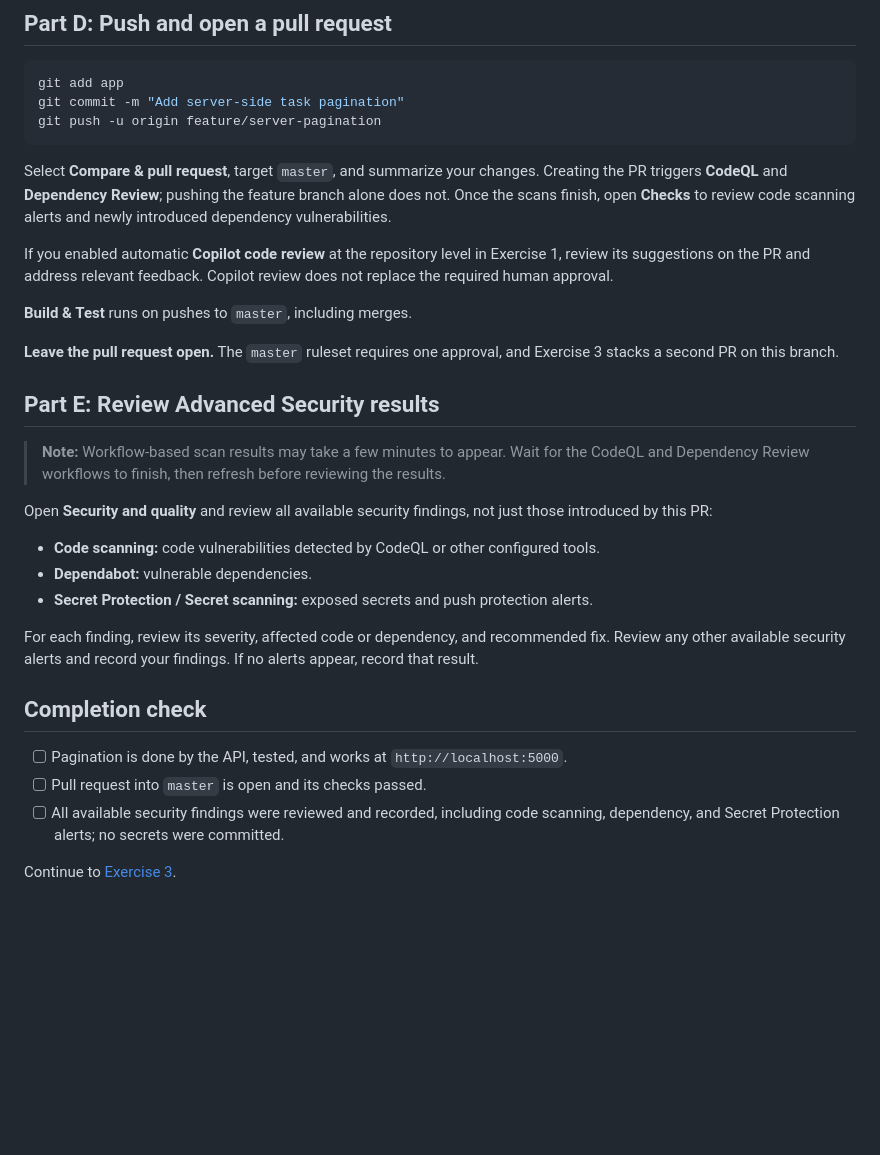
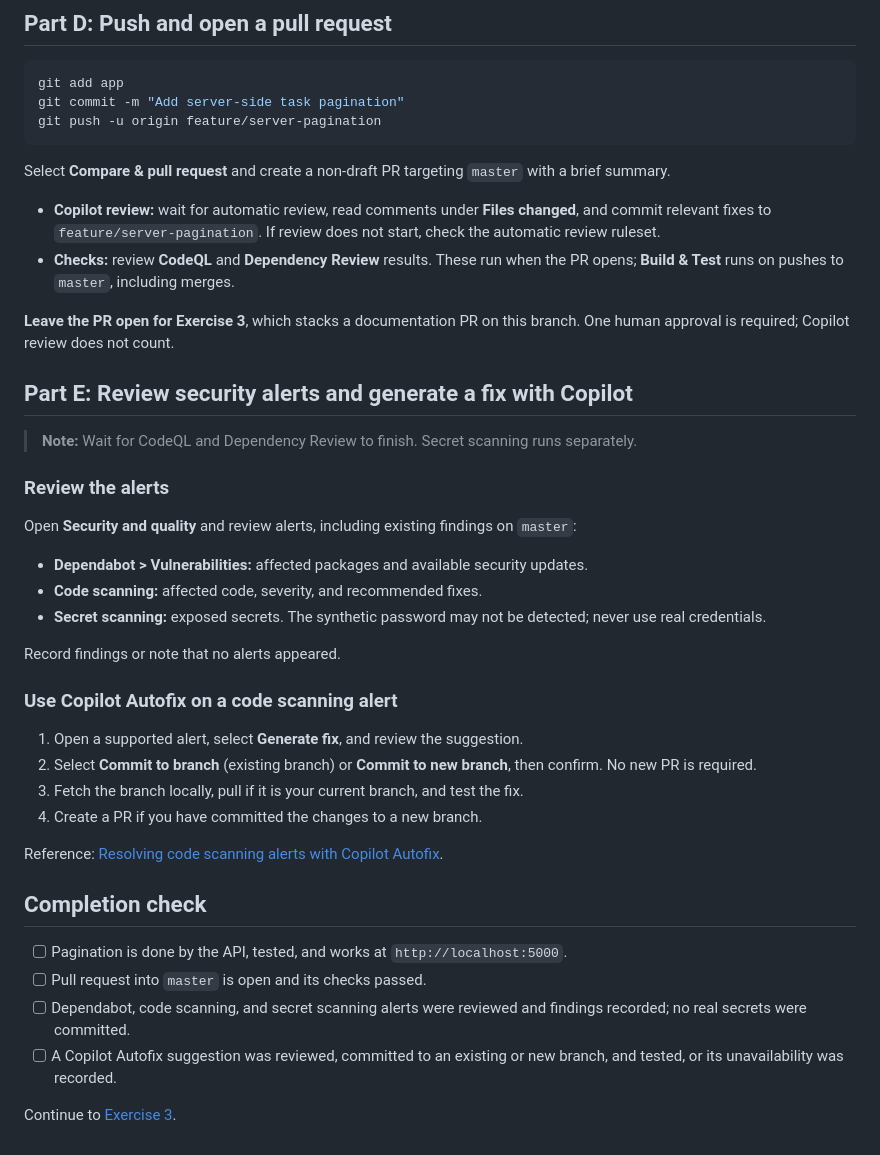
Before and after one commit to CanarysPlayground/github-aidlc, a Markdown page: workshop/exercise-2-feature-and-security-review.md, the part around the change. Rendered like a GitHub page; blank space fills up the shorter version.

Commit message:
changes in the content

````diff
--- a/workshop/exercise-2-feature-and-security-review.md
+++ b/workshop/exercise-2-feature-and-security-review.md
@@ -56,30 +56,41 @@ git commit -m "Add server-side task pagination"
 git push -u origin feature/server-pagination
 ```
 
-Select **Compare & pull request**, target `master`, and summarize your changes. Creating the PR triggers **CodeQL** and **Dependency Review**; pushing the feature branch alone does not. Once the scans finish, open **Checks** to review code scanning alerts and newly introduced dependency vulnerabilities.
+Select **Compare & pull request** and create a non-draft PR targeting `master` with a brief summary.
 
-If you enabled automatic **Copilot code review** at the repository level in Exercise 1, review its suggestions on the PR and address relevant feedback. Copilot review does not replace the required human approval.
+- **Copilot review:** wait for automatic review, read comments under **Files changed**, and commit relevant fixes to `feature/server-pagination`. If review does not start, check the automatic review ruleset.
+- **Checks:** review **CodeQL** and **Dependency Review** results. These run when the PR opens; **Build & Test** runs on pushes to `master`, including merges.
 
-**Build & Test** runs on pushes to `master`, including merges.
+**Leave the PR open for Exercise 3**, which stacks a documentation PR on this branch. One human approval is required; Copilot review does not count.
 
-**Leave the pull request open.** The `master` ruleset requires one approval, and Exercise 3 stacks a second PR on this branch.
+## Part E: Review security alerts and generate a fix with Copilot
 
-## Part E: Review Advanced Security results
+> **Note:** Wait for CodeQL and Dependency Review to finish. Secret scanning runs separately.
 
-> **Note:** Workflow-based scan results may take a few minutes to appear. Wait for the CodeQL and Dependency Review workflows to finish, then refresh before reviewing the results.
+### Review the alerts
 
-Open **Security and quality** and review all available security findings, not just those introduced by this PR:
+Open **Security and quality** and review alerts, including existing findings on `master`:
 
-- **Code scanning:** code vulnerabilities detected by CodeQL or other configured tools.
-- **Dependabot:** vulnerable dependencies.
-- **Secret Protection / Secret scanning:** exposed secrets and push protection alerts.
+- **Dependabot > Vulnerabilities:** affected packages and available security updates.
+- **Code scanning:** affected code, severity, and recommended fixes.
+- **Secret scanning:** exposed secrets. The synthetic password may not be detected; never use real credentials.
 
-For each finding, review its severity, affected code or dependency, and recommended fix. Review any other available security alerts and record your findings. If no alerts appear, record that result.
+Record findings or note that no alerts appeared.
+
+### Use Copilot Autofix on a code scanning alert
+
+1. Open a supported alert, select **Generate fix**, and review the suggestion.
+2. Select **Commit to branch** (existing branch) or **Commit to new branch**, then confirm. No new PR is required.
+3. Fetch the branch locally, pull if it is your current branch, and test the fix.
+4. Create a PR if you have committed the changes to a new branch.
+
+Reference: [Resolving code scanning alerts with Copilot Autofix](https://docs.github.com/en/code-security/how-tos/manage-security-alerts/manage-code-scanning-alerts/resolve-alerts#generating-a-suggested-fix).
 
 ## Completion check
 
 - [ ] Pagination is done by the API, tested, and works at `http://localhost:5000`.
 - [ ] Pull request into `master` is open and its checks passed.
-- [ ] All available security findings were reviewed and recorded, including code scanning, dependency, and Secret Protection alerts; no secrets were committed.
+- [ ] Dependabot, code scanning, and secret scanning alerts were reviewed and findings recorded; no real secrets were committed.
+- [ ] A Copilot Autofix suggestion was reviewed, committed to an existing or new branch, and tested, or its unavailability was recorded.
 
 Continue to [Exercise 3](exercise-3-readme-update.md).
````
